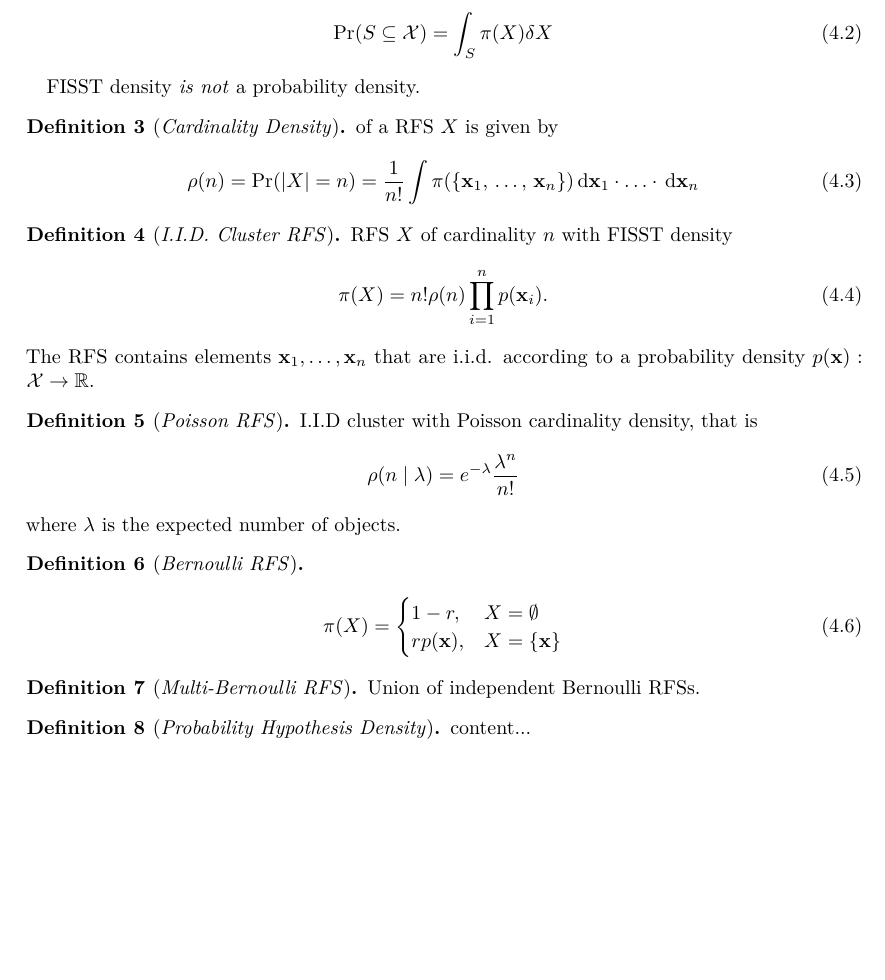
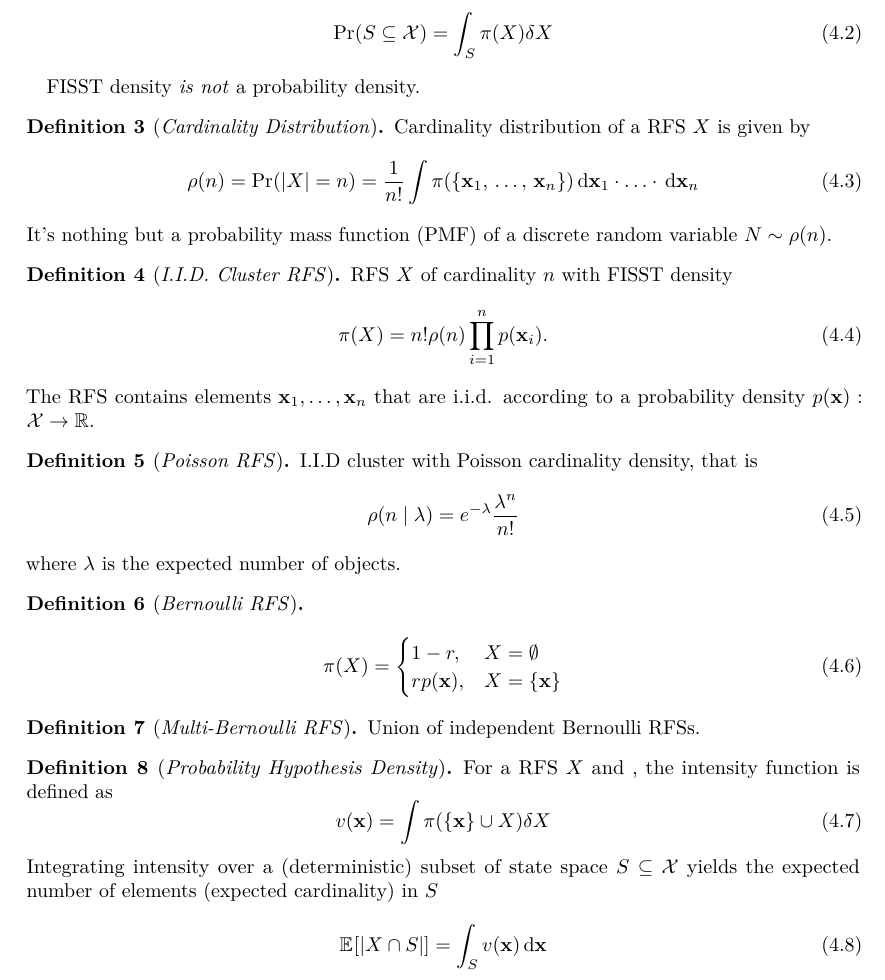
Before and after one commit to jacobnzw/MTT-Workshop, a LaTeX thesis (mtt_notes.tex): part of page 6 of 7 before the commit and part of page 6 of 8 after it, cut so that both start at the same text, the shorter picture padded with empty space. Compiled offline with pdfLaTeX.

Commit message:
Intensity function.

```diff
--- a/mtt_notes.tex
+++ b/mtt_notes.tex
@@ -114,11 +114,12 @@ Strongest Neighbor Standard Filter \citep{Bar-Shalom1995}, used in sonar tracker
 \end{defn}
 FISST density \emph{is not} a probability density.
 
-\begin{defn}[\emph{Cardinality Density}]
-	of a RFS \( X \) is given by
+\begin{defn}[\emph{Cardinality Distribution}]
+	Cardinality distribution of a RFS \( X \) is given by
 	\begin{equation}\label{key}
 		\rho(n) = \Pr(|X|=n) = \frac{1}{n!}\int \pi(\Bqty{\stVar_1,\, \ldots,\, \stVar_n}) \dx[\stVar_1]\cdot\ldots\cdot\dx[\stVar_n]
 	\end{equation}
+	It's nothing but a probability mass function (PMF) of a discrete random variable \( N \sim \rho(n) \).
 \end{defn}
 
 \begin{defn}[\emph{I.I.D. Cluster RFS}]
@@ -152,7 +153,14 @@ FISST density \emph{is not} a probability density.
 \end{defn}
 
 \begin{defn}[\emph{Probability Hypothesis Density}]
-	content...
+	For a RFS \( X \) and , the intensity function is defined as
+	\begin{equation}\label{key}
+		v(\stVar) = \int \pi(\Bqty{\stVar} \cup X) \dsx[X]
+	\end{equation}
+	Integrating intensity over a (deterministic) subset of state space \( S \subseteq \mathcal{X} \) yields the expected number of elements (expected cardinality) in \( S \)
+	\begin{equation}\label{key}
+		\E{|X \cap S|} = \int_S v(\stVar) \dx[\stVar]
+	\end{equation}
 \end{defn}
 Probability hypothesis density (PHD) is also known as intensity function.
 
```
